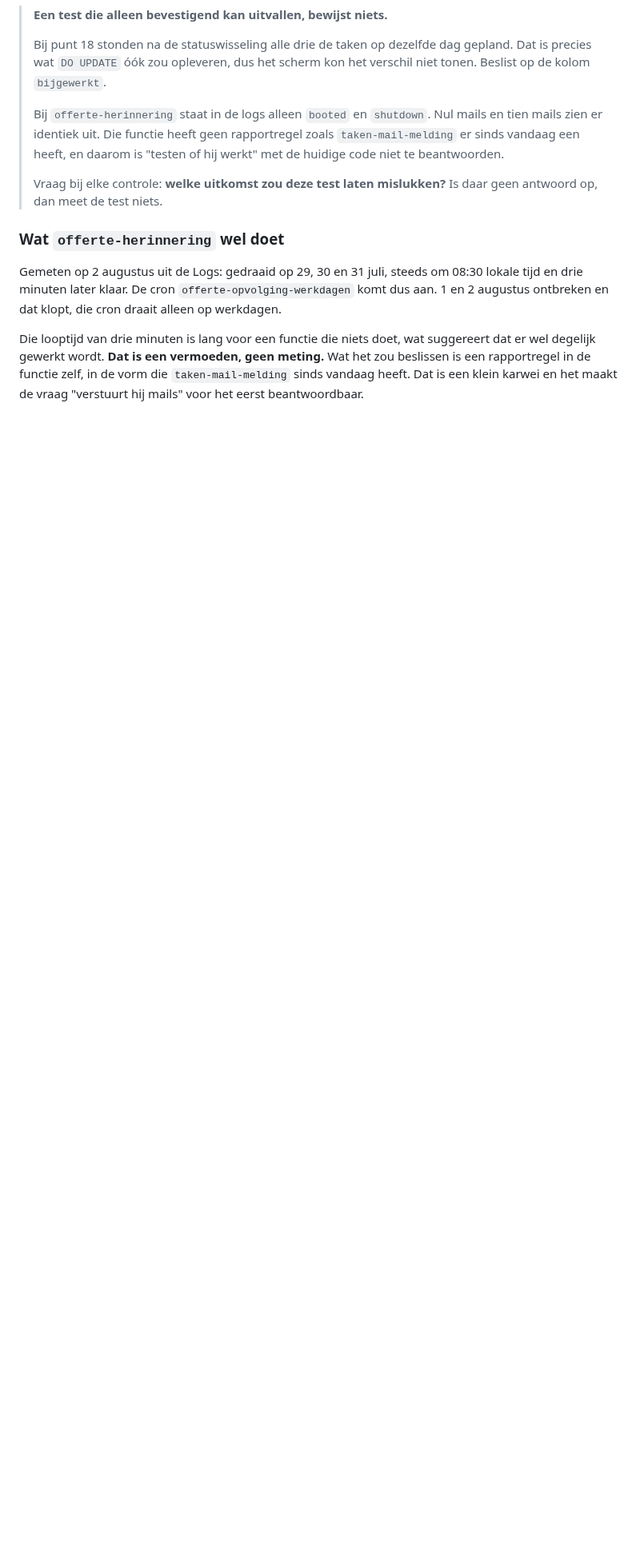
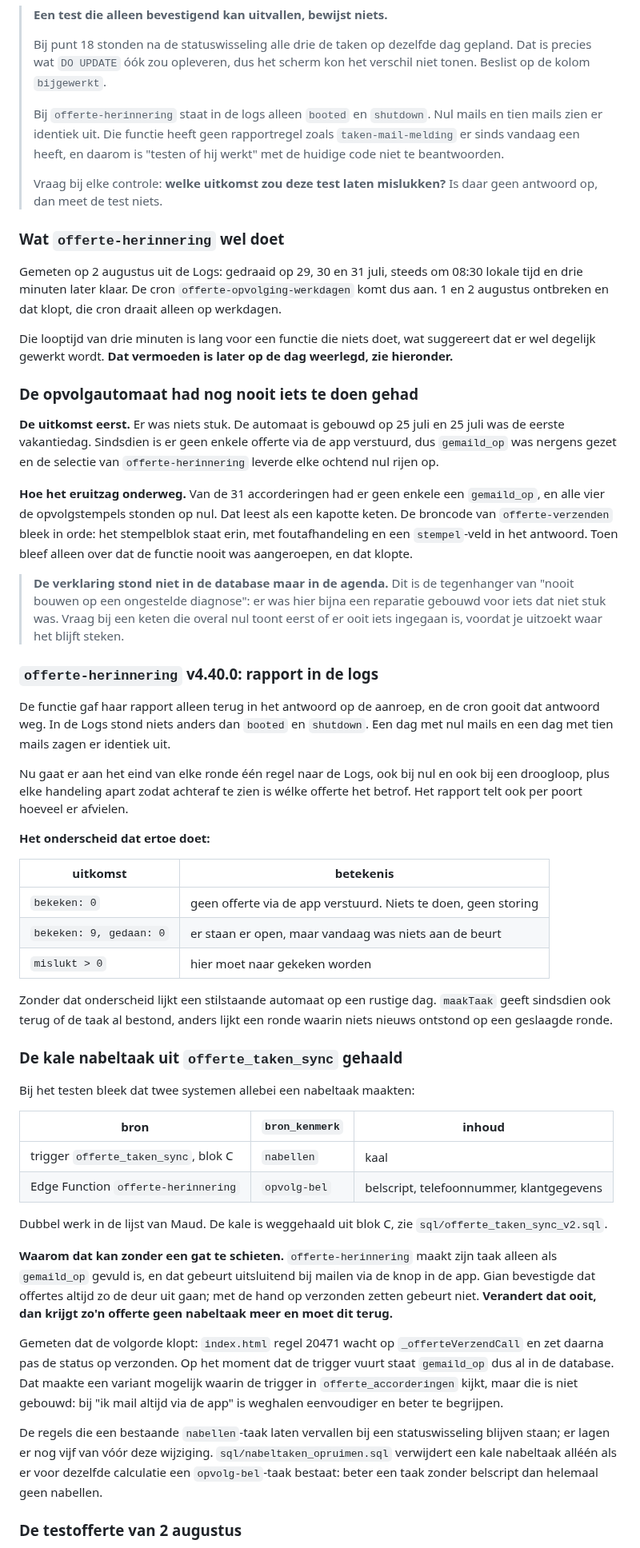
Before and after one commit to GianErnes/schilders-calc, a Markdown page: SYSTEEM.md, the part around one of its changes. Shown at 80% size. Rendered like a GitHub page; blank space fills up the shorter version.

```diff
--- a/SYSTEEM.md
+++ b/SYSTEEM.md
@@ -2405,8 +2405,83 @@ om 08:30 lokale tijd en drie minuten later klaar. De cron
 dat klopt, die cron draait alleen op werkdagen.
 
 Die looptijd van drie minuten is lang voor een functie die niets doet, wat
-suggereert dat er wel degelijk gewerkt wordt. **Dat is een vermoeden, geen
-meting.** Wat het zou beslissen is een rapportregel in de functie zelf, in
-de vorm die `taken-mail-melding` sinds vandaag heeft. Dat is een klein
-karwei en het maakt de vraag "verstuurt hij mails" voor het eerst
-beantwoordbaar.
+suggereert dat er wel degelijk gewerkt wordt. **Dat vermoeden is later op
+de dag weerlegd, zie hieronder.**
+
+### De opvolgautomaat had nog nooit iets te doen gehad
+
+**De uitkomst eerst.** Er was niets stuk. De automaat is gebouwd op 25 juli
+en 25 juli was de eerste vakantiedag. Sindsdien is er geen enkele offerte
+via de app verstuurd, dus `gemaild_op` was nergens gezet en de selectie van
+`offerte-herinnering` leverde elke ochtend nul rijen op.
+
+**Hoe het eruitzag onderweg.** Van de 31 accorderingen had er geen enkele
+een `gemaild_op`, en alle vier de opvolgstempels stonden op nul. Dat leest
+als een kapotte keten. De broncode van `offerte-verzenden` bleek in orde:
+het stempelblok staat erin, met foutafhandeling en een `stempel`-veld in
+het antwoord. Toen bleef alleen over dat de functie nooit was aangeroepen,
+en dat klopte.
+
+> **De verklaring stond niet in de database maar in de agenda.** Dit is de
+> tegenhanger van "nooit bouwen op een ongestelde diagnose": er was hier
+> bijna een reparatie gebouwd voor iets dat niet stuk was. Vraag bij een
+> keten die overal nul toont eerst of er ooit iets ingegaan is, voordat je
+> uitzoekt waar het blijft steken.
+
+### `offerte-herinnering` v4.40.0: rapport in de logs
+
+De functie gaf haar rapport alleen terug in het antwoord op de aanroep, en
+de cron gooit dat antwoord weg. In de Logs stond niets anders dan `booted`
+en `shutdown`. Een dag met nul mails en een dag met tien mails zagen er
+identiek uit.
+
+Nu gaat er aan het eind van elke ronde één regel naar de Logs, ook bij nul
+en ook bij een droogloop, plus elke handeling apart zodat achteraf te zien
+is wélke offerte het betrof. Het rapport telt ook per poort hoeveel er
+afvielen.
+
+**Het onderscheid dat ertoe doet:**
+
+| uitkomst | betekenis |
+|---|---|
+| `bekeken: 0` | geen offerte via de app verstuurd. Niets te doen, geen storing |
+| `bekeken: 9, gedaan: 0` | er staan er open, maar vandaag was niets aan de beurt |
+| `mislukt > 0` | hier moet naar gekeken worden |
+
+Zonder dat onderscheid lijkt een stilstaande automaat op een rustige dag.
+`maakTaak` geeft sindsdien ook terug of de taak al bestond, anders lijkt
+een ronde waarin niets nieuws ontstond op een geslaagde ronde.
+
+### De kale nabeltaak uit `offerte_taken_sync` gehaald
+
+Bij het testen bleek dat twee systemen allebei een nabeltaak maakten:
+
+| bron | `bron_kenmerk` | inhoud |
+|---|---|---|
+| trigger `offerte_taken_sync`, blok C | `nabellen` | kaal |
+| Edge Function `offerte-herinnering` | `opvolg-bel` | belscript, telefoonnummer, klantgegevens |
+
+Dubbel werk in de lijst van Maud. De kale is weggehaald uit blok C, zie
+`sql/offerte_taken_sync_v2.sql`.
+
+**Waarom dat kan zonder een gat te schieten.** `offerte-herinnering` maakt
+zijn taak alleen als `gemaild_op` gevuld is, en dat gebeurt uitsluitend bij
+mailen via de knop in de app. Gian bevestigde dat offertes altijd zo de
+deur uit gaan; met de hand op verzonden zetten gebeurt niet. **Verandert
+dat ooit, dan krijgt zo'n offerte geen nabeltaak meer en moet dit terug.**
+
+Gemeten dat de volgorde klopt: `index.html` regel 20471 wacht op
+`_offerteVerzendCall` en zet daarna pas de status op verzonden. Op het
+moment dat de trigger vuurt staat `gemaild_op` dus al in de database. Dat
+maakte een variant mogelijk waarin de trigger in `offerte_accorderingen`
+kijkt, maar die is niet gebouwd: bij "ik mail altijd via de app" is
+weghalen eenvoudiger en beter te begrijpen.
+
+De regels die een bestaande `nabellen`-taak laten vervallen bij een
+statuswisseling blijven staan; er lagen er nog vijf van vóór deze
+wijziging. `sql/nabeltaken_opruimen.sql` verwijdert een kale nabeltaak
+alléén als er voor dezelfde calculatie een `opvolg-bel`-taak bestaat: beter
+een taak zonder belscript dan helemaal geen nabellen.
+
+### De testofferte van 2 augustus
+
```
Also changed, not shown: other parts of SYSTEEM.md (+16 -0 lines).
